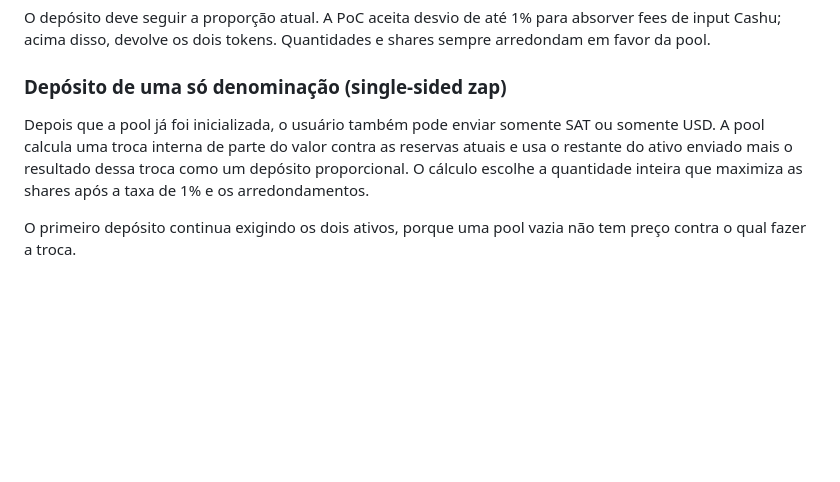
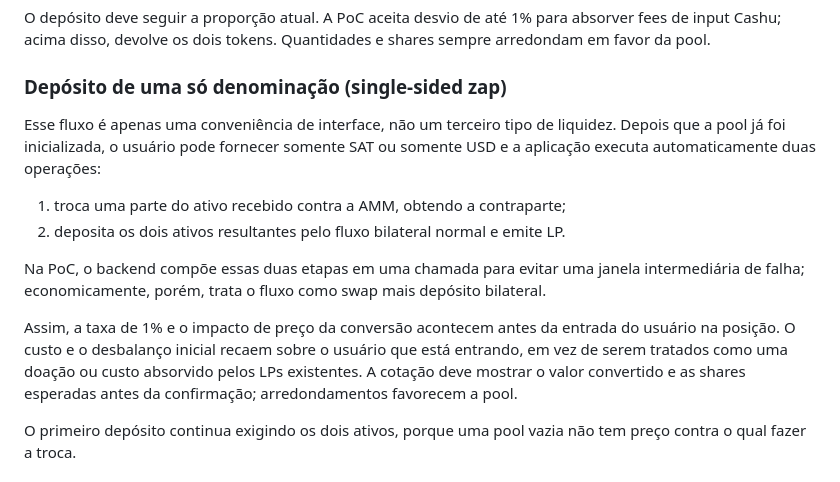
Before and after one commit to brenorb/cashu-amm, a Markdown page: docs/SPEC.md, the part around the change. GitHub-like rendering; blank space fills up the shorter version.

Commit message:
docs: specify single-sided liquidity zap

```diff
--- a/docs/SPEC.md
+++ b/docs/SPEC.md
@@ -92,11 +92,22 @@ shares sempre arredondam em favor da pool.
 
 ### Depósito de uma só denominação (single-sided zap)
 
-Depois que a pool já foi inicializada, o usuário também pode enviar somente SAT
-ou somente USD. A pool calcula uma troca interna de parte do valor contra as
-reservas atuais e usa o restante do ativo enviado mais o resultado dessa troca
-como um depósito proporcional. O cálculo escolhe a quantidade inteira que
-maximiza as shares após a taxa de 1% e os arredondamentos.
+Esse fluxo é apenas uma conveniência de interface, não um terceiro tipo de
+liquidez. Depois que a pool já foi inicializada, o usuário pode fornecer somente
+SAT ou somente USD e a aplicação executa automaticamente duas operações:
+
+1. troca uma parte do ativo recebido contra a AMM, obtendo a contraparte;
+2. deposita os dois ativos resultantes pelo fluxo bilateral normal e emite LP.
+
+Na PoC, o backend compõe essas duas etapas em uma chamada para evitar uma
+janela intermediária de falha; economicamente, porém, trata o fluxo como swap
+mais depósito bilateral.
+
+Assim, a taxa de 1% e o impacto de preço da conversão acontecem antes da
+entrada do usuário na posição. O custo e o desbalanço inicial recaem sobre o
+usuário que está entrando, em vez de serem tratados como uma doação ou custo
+absorvido pelos LPs existentes. A cotação deve mostrar o valor convertido e as
+shares esperadas antes da confirmação; arredondamentos favorecem a pool.
 
 O primeiro depósito continua exigindo os dois ativos, porque uma pool vazia não
 tem preço contra o qual fazer a troca.
```
